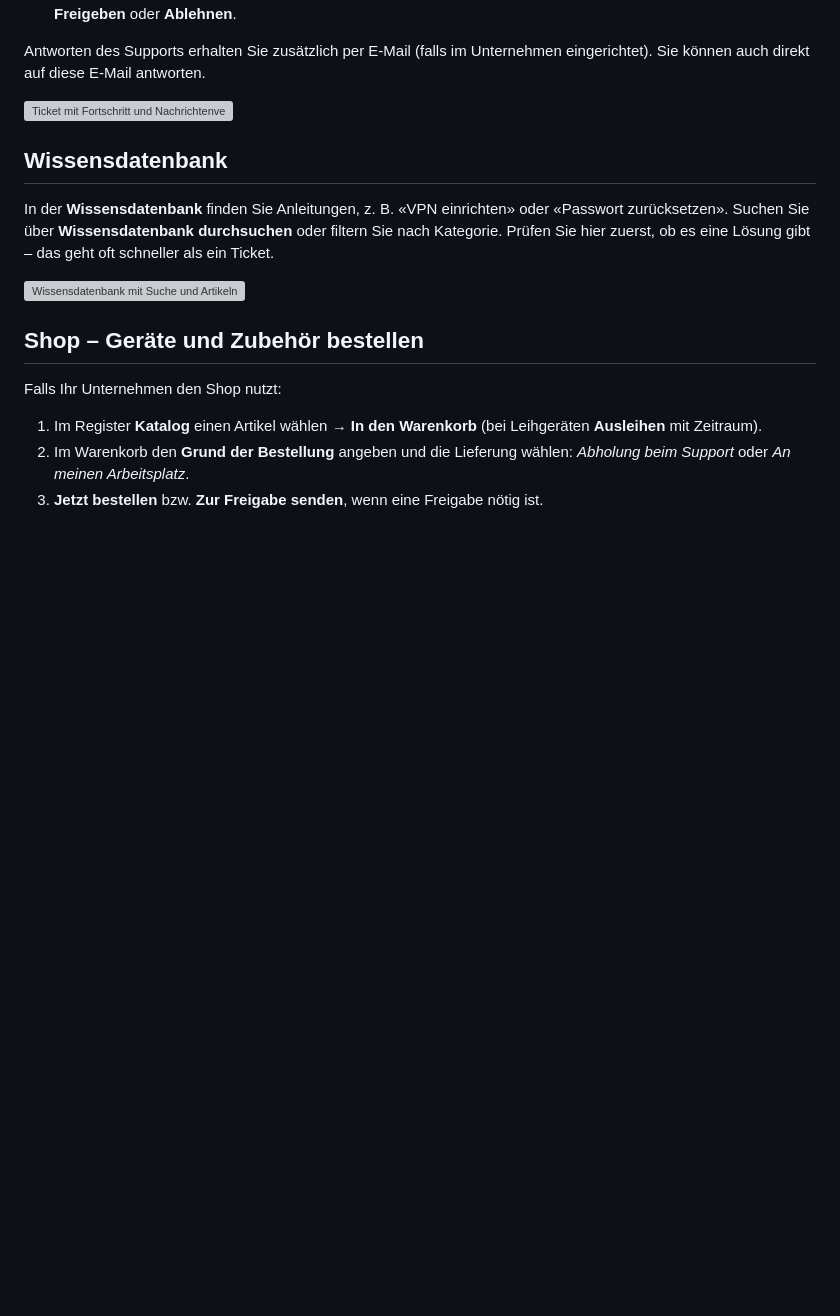
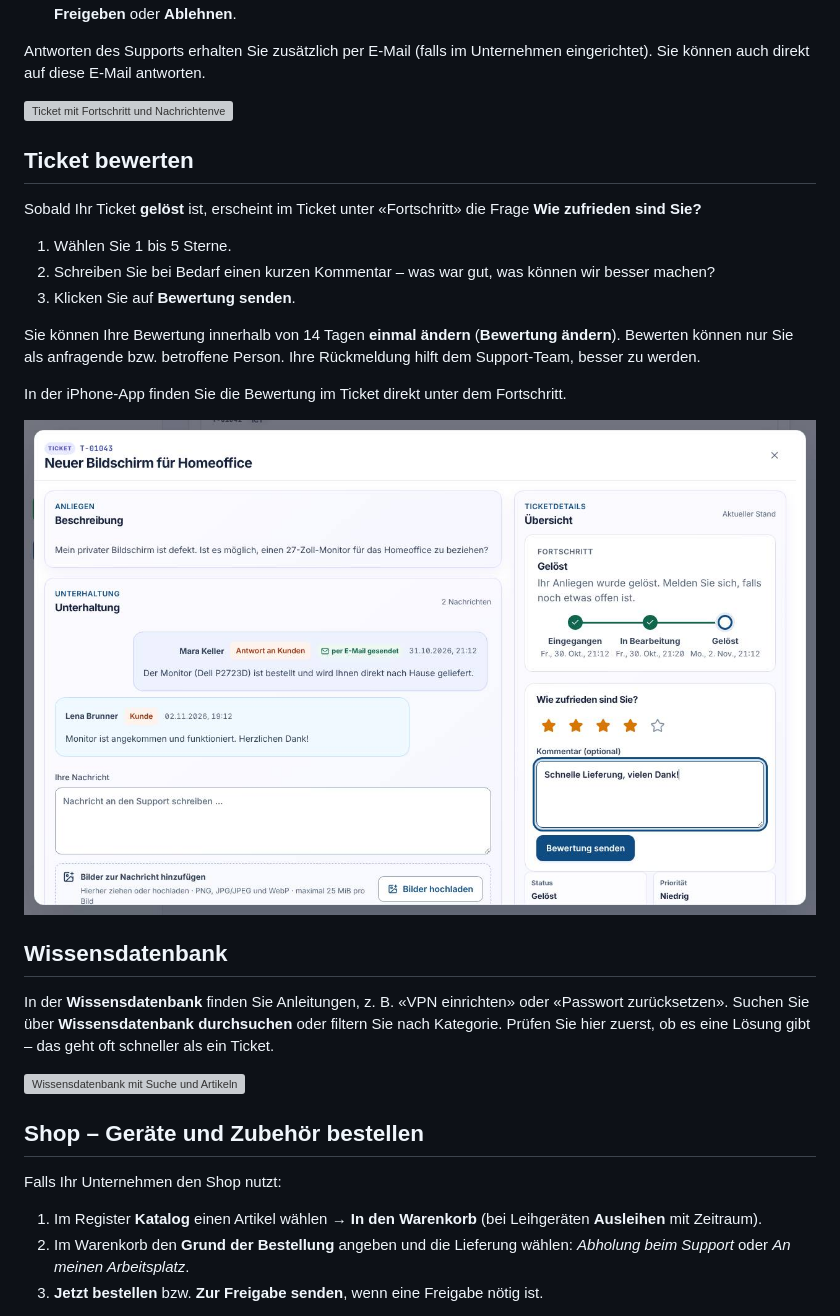
Before and after one commit to stibe881/nextdesk, a Markdown page: docs/handbooks/mitarbeitende.md, the part around the change. Rendered like a GitHub page; pictures changed too: docs/handbooks/images/ma-bewertung.jpg (added); blank space fills up the shorter version; grey boxes are pictures that could not be loaded.

```diff
--- a/docs/handbooks/mitarbeitende.md
+++ b/docs/handbooks/mitarbeitende.md
@@ -114,6 +114,25 @@ Unternehmen eingerichtet). Sie können auch direkt auf diese E-Mail antworten.
 
 ![Ticket mit Fortschritt und Nachrichtenverlauf](images/ma-ticket-verlauf.jpg)
 
+## Ticket bewerten
+
+Sobald Ihr Ticket **gelöst** ist, erscheint im Ticket unter «Fortschritt» die
+Frage **Wie zufrieden sind Sie?**
+
+1. Wählen Sie 1 bis 5 Sterne.
+2. Schreiben Sie bei Bedarf einen kurzen Kommentar – was war gut, was können
+   wir besser machen?
+3. Klicken Sie auf **Bewertung senden**.
+
+Sie können Ihre Bewertung innerhalb von 14 Tagen **einmal ändern**
+(**Bewertung ändern**). Bewerten können nur Sie als anfragende bzw.
+betroffene Person. Ihre Rückmeldung hilft dem Support-Team, besser zu werden.
+
+In der iPhone-App finden Sie die Bewertung im Ticket direkt unter dem
+Fortschritt.
+
+![Bewertung eines gelösten Tickets mit Sternen und Kommentar](images/ma-bewertung.jpg)
+
 ## Wissensdatenbank
 
 In der **Wissensdatenbank** finden Sie Anleitungen, z. B. «VPN einrichten»
```
Also changed, not shown: docs/handbooks/agenten.md (+8 -0 lines), 12 other files.
